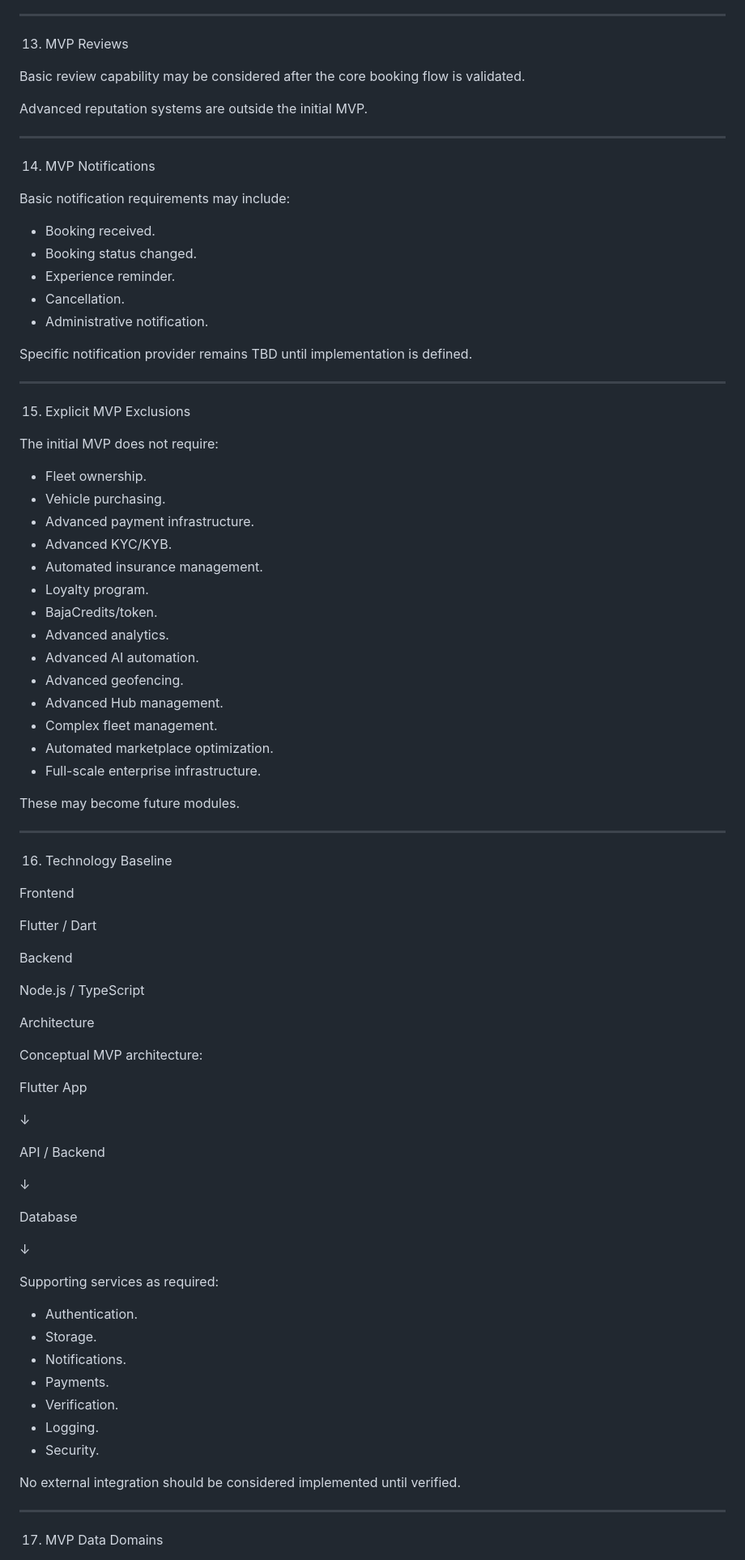
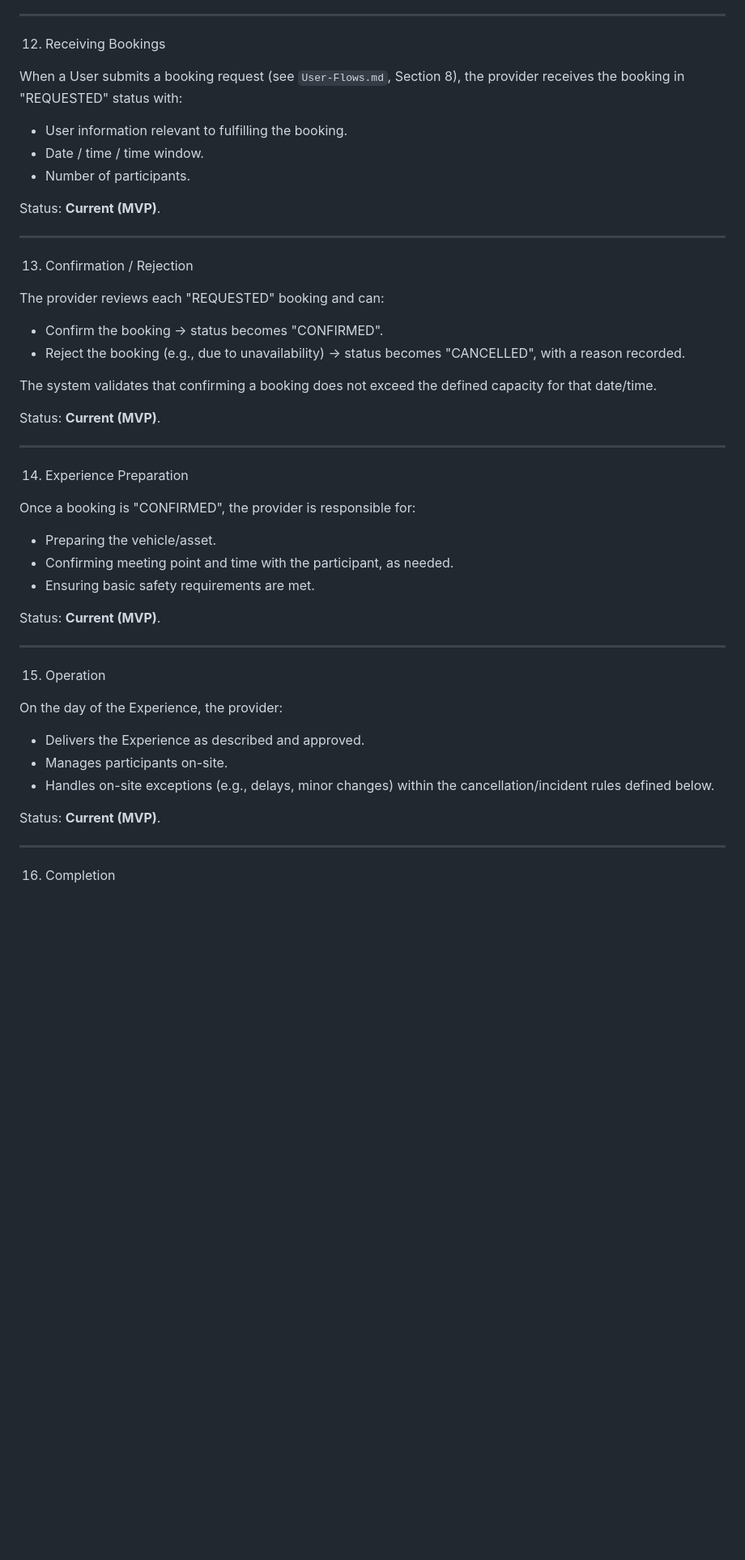
Before and after one commit to Rooster2909/BajaRide-Core, a Markdown page: 06-App/Provider-Flows.md, the part around one of its changes. Shown at 81% size. Rendered like a GitHub page; blank space fills up the shorter version.

```diff
--- a/06-App/Provider-Flows.md
+++ b/06-App/Provider-Flows.md
@@ -335,90 +168,54 @@ Examples of previously considered solutions must remain classified as:
 
 ---
 
-13. MVP Reviews
+12. Receiving Bookings
 
-Basic review capability may be considered after the core booking flow is validated.
+When a User submits a booking request (see `User-Flows.md`, Section 8), the provider receives the booking in "REQUESTED" status with:
 
-Advanced reputation systems are outside the initial MVP.
+- User information relevant to fulfilling the booking.
+- Date / time / time window.
+- Number of participants.
+
+Status: **Current (MVP)**.
 
 ---
 
-14. MVP Notifications
+13. Confirmation / Rejection
 
-Basic notification requirements may include:
+The provider reviews each "REQUESTED" booking and can:
 
-- Booking received.
-- Booking status changed.
-- Experience reminder.
-- Cancellation.
-- Administrative notification.
+- Confirm the booking → status becomes "CONFIRMED".
+- Reject the booking (e.g., due to unavailability) → status becomes "CANCELLED", with a reason recorded.
 
-Specific notification provider remains TBD until implementation is defined.
+The system validates that confirming a booking does not exceed the defined capacity for that date/time.
+
+Status: **Current (MVP)**.
 
 ---
 
-15. Explicit MVP Exclusions
+14. Experience Preparation
 
-The initial MVP does not require:
+Once a booking is "CONFIRMED", the provider is responsible for:
 
-- Fleet ownership.
-- Vehicle purchasing.
-- Advanced payment infrastructure.
-- Advanced KYC/KYB.
-- Automated insurance management.
-- Loyalty program.
-- BajaCredits/token.
-- Advanced analytics.
-- Advanced AI automation.
-- Advanced geofencing.
-- Advanced Hub management.
-- Complex fleet management.
-- Automated marketplace optimization.
-- Full-scale enterprise infrastructure.
+- Preparing the vehicle/asset.
+- Confirming meeting point and time with the participant, as needed.
+- Ensuring basic safety requirements are met.
 
-These may become future modules.
+Status: **Current (MVP)**.
 
 ---
 
-16. Technology Baseline
+15. Operation
 
-Frontend
+On the day of the Experience, the provider:
 
-Flutter / Dart
+- Delivers the Experience as described and approved.
+- Manages participants on-site.
+- Handles on-site exceptions (e.g., delays, minor changes) within the cancellation/incident rules defined below.
 
-Backend
-
-Node.js / TypeScript
-
-Architecture
-
-Conceptual MVP architecture:
-
-Flutter App
-
-↓
-
-API / Backend
-
-↓
-
-Database
-
-↓
-
-Supporting services as required:
-
-- Authentication.
-- Storage.
-- Notifications.
-- Payments.
-- Verification.
-- Logging.
-- Security.
-
-No external integration should be considered implemented until verified.
+Status: **Current (MVP)**.
 
 ---
 
-17. MVP Data Domains
+16. Completion
 
```
Also changed, not shown: other parts of 06-App/Provider-Flows.md (+206 -328 lines).
